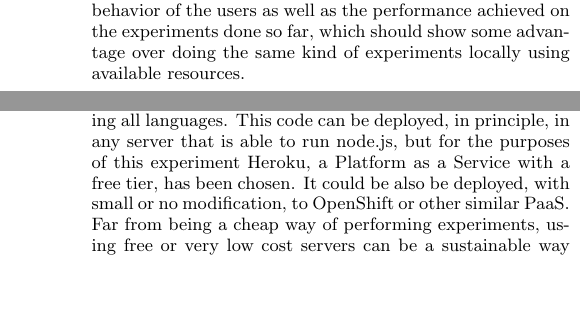
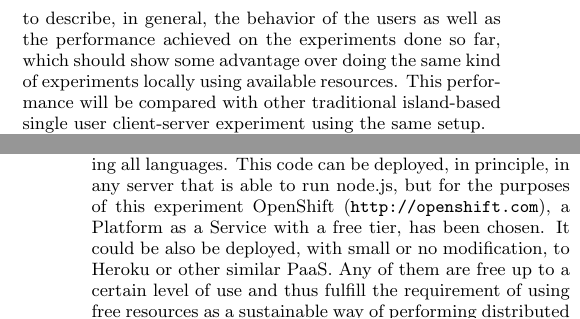
Before and after one commit to JJ/modeling-volunteer-computing, a LaTeX paper (modeling-volunteer-computing-gecco.tex): two parts of the columns of pages 2 and 4 of 7, joined at a grey line, cut so that both start at the same text, the shorter picture padded with empty space. Compiled offline with pdfLaTeX; the source files are stored in an older character set and shown here as Unicode.

Commit message:
Corrections

```diff
--- a/modeling-volunteer-computing-gecco.tex
+++ b/modeling-volunteer-computing-gecco.tex
@@ -167,2 +160,0 @@ exploration of the possibilities of this kind of computation, but it
-is enough to present the free software used to perform the experiments
-and will allow us to describe, in general, the behavior of the users
@@ -169,6 +168,10 @@ and will allow us to describe, in general, the behavior of the users
+distributed computation, but will allow us to describe, in general,
+the behavior of the users
 as well as the performance achieved on the experiments done so far,
 which should show some advantage over doing the same kind of
-experiments locally using available resources.
+experiments locally using available resources. This performance will
+be compared with other traditional island-based single user
+client-server experiment using the same setup.
 
 The rest of the paper is organized as follows: next we will present
 the state of the art in volunteer computing and its modelling. We
@@ -402,12 +399,12 @@ previous version.
 All in all, it amounts to a few hundred lines of code
 including all languages. This code can
 be deployed, in principle, in any server that is able to run node.js, but for the
-purposes of this experiment Heroku, a Platform as a Service with a
+purposes of this experiment OpenShift (\url{http://openshift.com}), a Platform as a Service with a
 free tier, has been chosen. It could be also be deployed, with small
-or no modification, to OpenShift or other similar PaaS. Far from being
-a cheap way of performing experiments, using free or very low cost servers can be a
-sustainable way of performing massive distributed evolutionary
-computation experiments \cite{Merelo2014,jj:idc:lowcost}.
+or no modification, to Heroku or other similar PaaS. Any of them are
+free up to a certain level of use and thus fulfill the requirement of
+using free resources as a sustainable way of performing distributed
+evolutionary compuation experiments \cite{Merelo2014,jj:idc:lowcost}.
 
 Having the pages and the server in the same domain allows to work in the
 default Ajax mode, that does not allow cross-site requests. However,
```
Also changed, not shown: modeling-volunteer-computing-gecco.tex (39 more changed lines).
